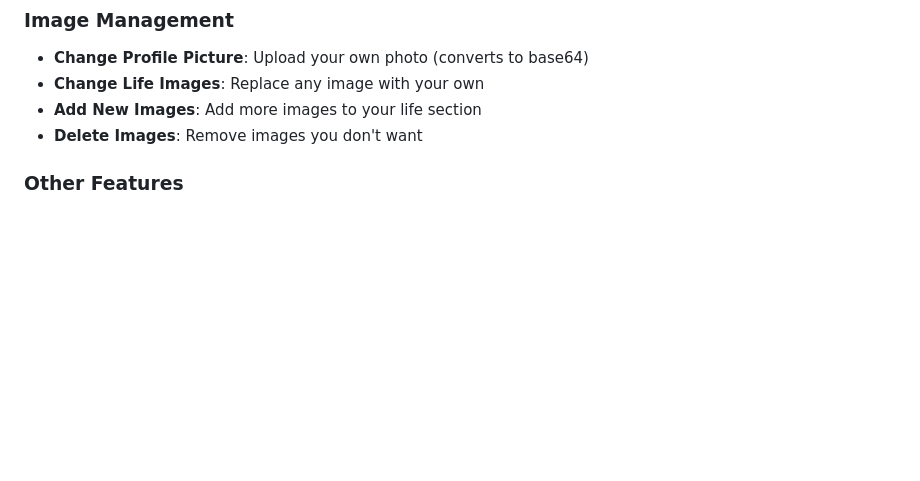
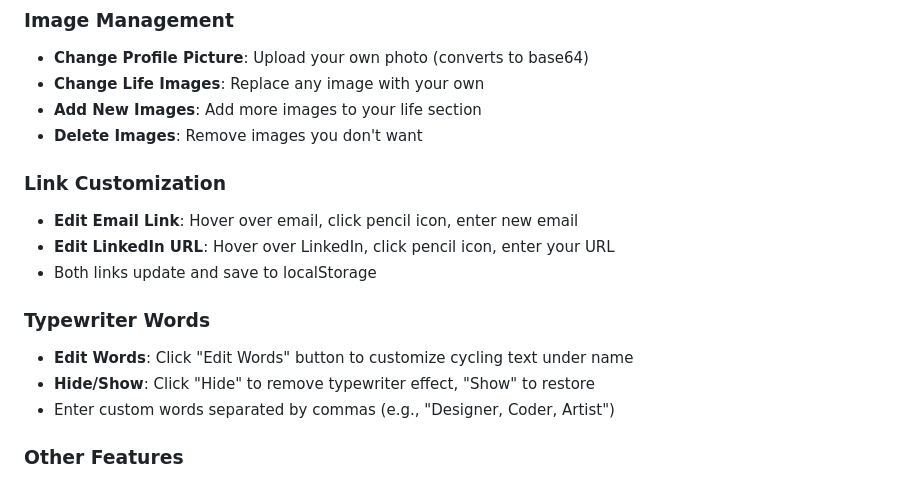
Before and after one commit to cpenniman12/editable-cv, a Markdown page: README.md, the part around the change. Rendered like a GitHub page; blank space fills up the shorter version.

Commit message:
Update README with typewriter and link editing features

```diff
--- a/README.md
+++ b/README.md
@@ -21,6 +21,16 @@ A completely customizable CV website where users can edit all text, add/delete s
 - **Change Life Images**: Replace any image with your own
 - **Add New Images**: Add more images to your life section
 - **Delete Images**: Remove images you don't want
+
+### Link Customization
+- **Edit Email Link**: Hover over email, click pencil icon, enter new email
+- **Edit LinkedIn URL**: Hover over LinkedIn, click pencil icon, enter your URL
+- Both links update and save to localStorage
+
+### Typewriter Words
+- **Edit Words**: Click "Edit Words" button to customize cycling text under name
+- **Hide/Show**: Click "Hide" to remove typewriter effect, "Show" to restore
+- Enter custom words separated by commas (e.g., "Designer, Coder, Artist")
 
 ### Other Features
 - **Reset Button**: Restore everything to original state
```
